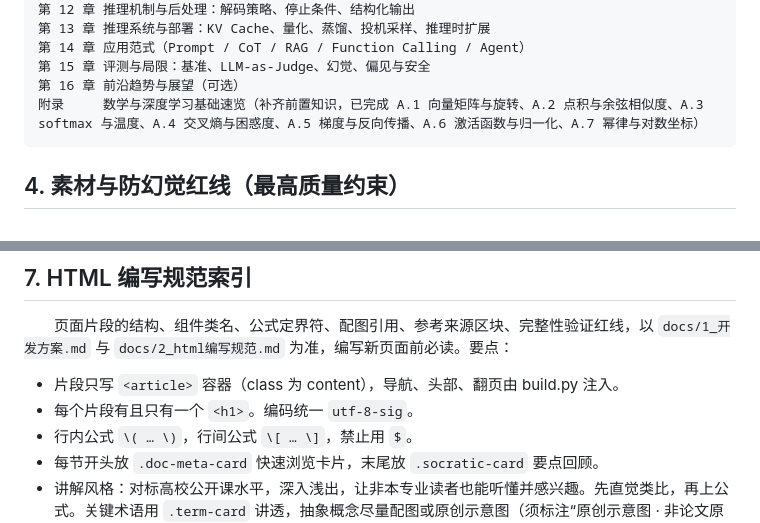
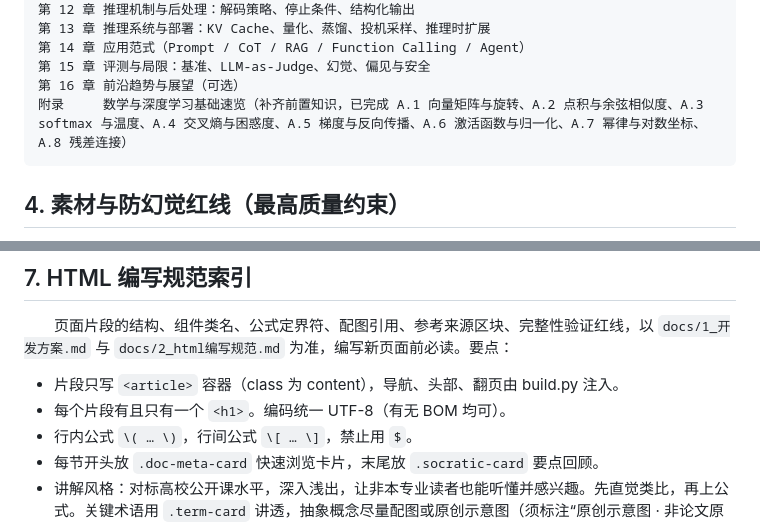
Before and after one commit to chenchen8486/LLM_learning, a Markdown page: AGENTS.md, 2 parts joined by grey strips. GitHub-like rendering.

````diff
--- a/AGENTS.md
+++ b/AGENTS.md
@@ -41,7 +41,7 @@
 第 14 章 应用范式（Prompt / CoT / RAG / Function Calling / Agent）
 第 15 章 评测与局限：基准、LLM-as-Judge、幻觉、偏见与安全
 第 16 章 前沿趋势与展望（可选）
-附录     数学与深度学习基础速览（补齐前置知识，已完成 A.1 向量矩阵与旋转、A.2 点积与余弦相似度、A.3 softmax 与温度、A.4 交叉熵与困惑度、A.5 梯度与反向传播、A.6 激活函数与归一化、A.7 幂律与对数坐标）
+附录     数学与深度学习基础速览（补齐前置知识，已完成 A.1 向量矩阵与旋转、A.2 点积与余弦相似度、A.3 softmax 与温度、A.4 交叉熵与困惑度、A.5 梯度与反向传播、A.6 激活函数与归一化、A.7 幂律与对数坐标、A.8 残差连接）
 ```
 
 ## 4. 素材与防幻觉红线（最高质量约束）
@@ -89,7 +89,7 @@ LLM_learning/
 　　页面片段的结构、组件类名、公式定界符、配图引用、参考来源区块、完整性验证红线，以 `docs/1_开发方案.md` 与 `docs/2_html编写规范.md` 为准，编写新页面前必读。要点：
 
 - 片段只写 `<article>` 容器（class 为 content），导航、头部、翻页由 build.py 注入。
-- 每个片段有且只有一个 `<h1>`。编码统一 `utf-8-sig`。
+- 每个片段有且只有一个 `<h1>`。编码统一 UTF-8（有无 BOM 均可）。
 - 行内公式 `\( … \)`，行间公式 `\[ … \]`，禁止用 `$`。
 - 每节开头放 `.doc-meta-card` 快速浏览卡片，末尾放 `.socratic-card` 要点回顾。
 - 讲解风格：对标高校公开课水平，深入浅出，让非本专业读者也能听懂并感兴趣。先直觉类比，再上公式。关键术语用 `.term-card` 讲透，抽象概念尽量配图或原创示意图（须标注“原创示意图 · 非论文原图”）。
````
Also changed, not shown: docs/2_html编写规范.md (+2 -1 lines).
